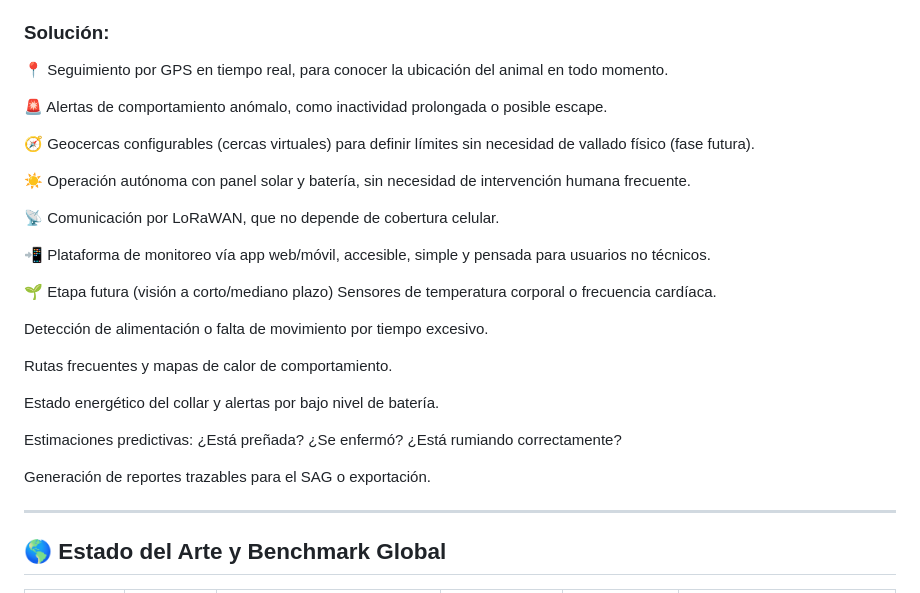
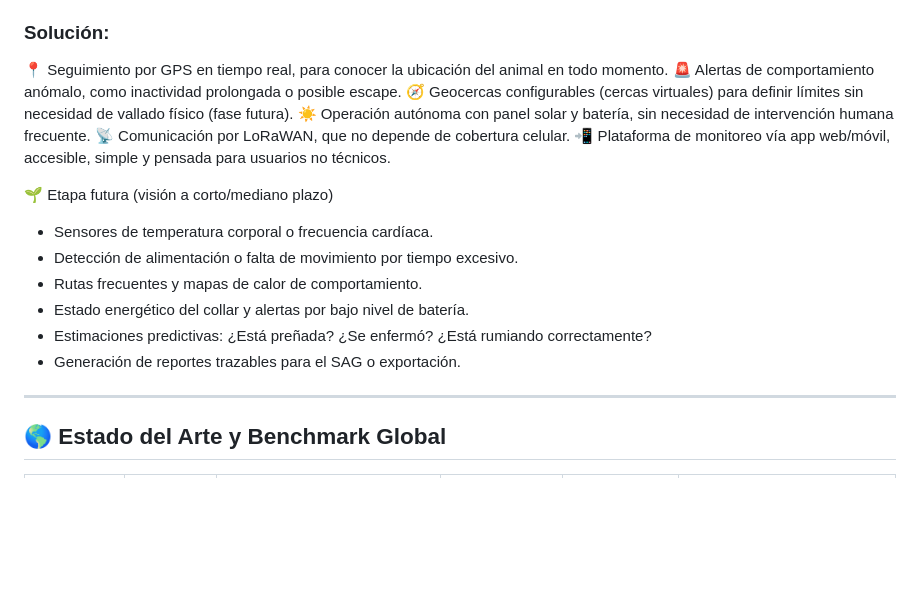
Before and after one commit to cherrera0001/FarmTag, a Markdown page: README.md, the part around the change. Drawn GitHub-style; blank space fills up the shorter version.

```diff
--- a/README.md
+++ b/README.md
@@ -28,30 +28,23 @@ La actividad ganadera en zonas rurales de Chile se enfrenta a múltiples retos:
 **Cow Tag** surge como una solución tecnológica integral. Es un dispositivo IoT que se fija al ganado y permite monitorear su ubicación, movimientos y comportamiento, incluso en lugares sin señal celular. Utiliza tecnologías probadas como **LoRaWAN**, **GPS**, **acelerómetros** y **energía solar**, con el objetivo de operar de forma autónoma por meses. económica y energéticamente autónoma, pero está diseñado para evolucionar hacia una plataforma de inteligencia ganadera rural.
 
 ### Solución:
+
 📍 Seguimiento por GPS en tiempo real, para conocer la ubicación del animal en todo momento.
-
 🚨 Alertas de comportamiento anómalo, como inactividad prolongada o posible escape.
-
 🧭 Geocercas configurables (cercas virtuales) para definir límites sin necesidad de vallado físico (fase futura).
-
 ☀️ Operación autónoma con panel solar y batería, sin necesidad de intervención humana frecuente.
-
 📡 Comunicación por LoRaWAN, que no depende de cobertura celular.
-
 📲 Plataforma de monitoreo vía app web/móvil, accesible, simple y pensada para usuarios no técnicos.
 
+
 🌱 Etapa futura (visión a corto/mediano plazo)
-   Sensores de temperatura corporal o frecuencia cardíaca.
 
-   Detección de alimentación o falta de movimiento por tiempo excesivo.
-
-   Rutas frecuentes y mapas de calor de comportamiento.
-
-   Estado energético del collar y alertas por bajo nivel de batería.
-
-   Estimaciones predictivas: ¿Está preñada? ¿Se enfermó? ¿Está rumiando correctamente?
-
-   Generación de reportes trazables para el SAG o exportación.
+  - Sensores de temperatura corporal o frecuencia cardíaca.
+  - Detección de alimentación o falta de movimiento por tiempo excesivo.
+  - Rutas frecuentes y mapas de calor de comportamiento.
+  - Estado energético del collar y alertas por bajo nivel de batería.
+  - Estimaciones predictivas: ¿Está preñada? ¿Se enfermó? ¿Está rumiando correctamente?
+  - Generación de reportes trazables para el SAG o exportación.
 
 ---
 
```
